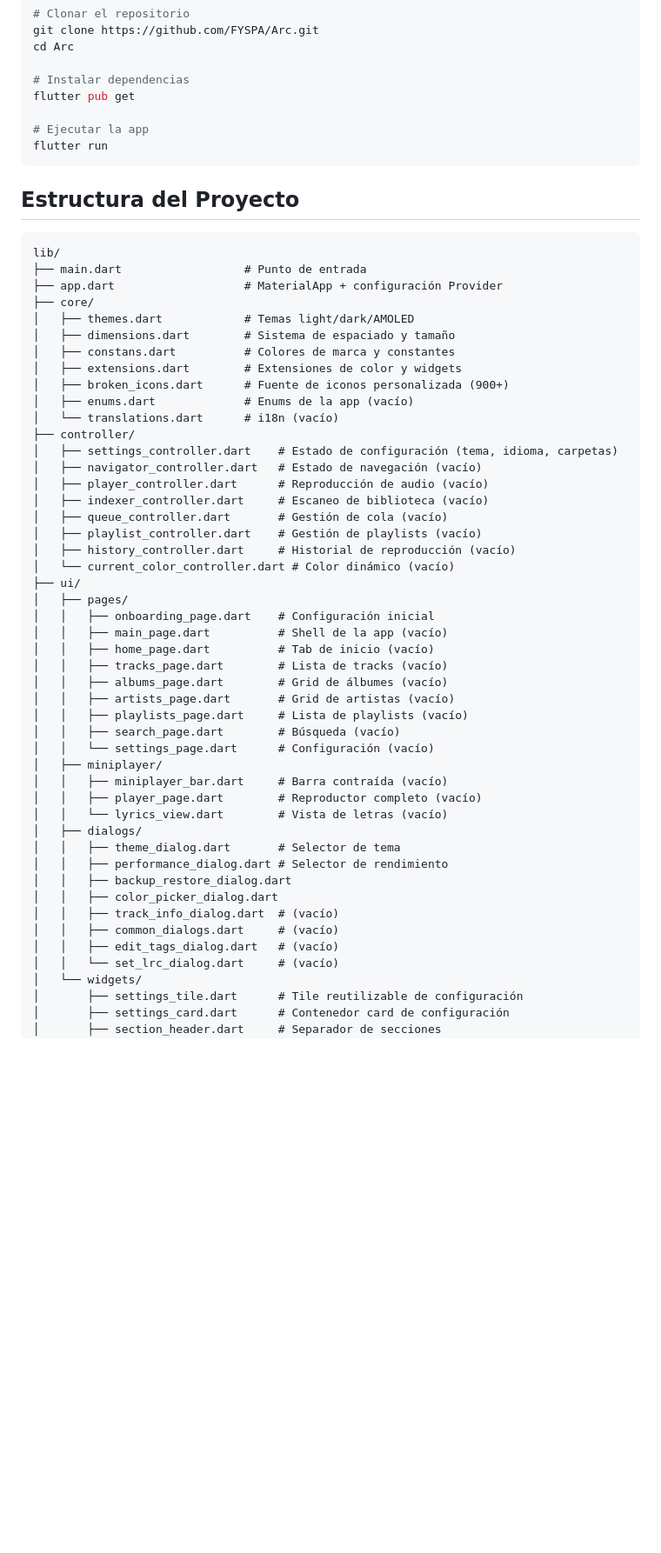
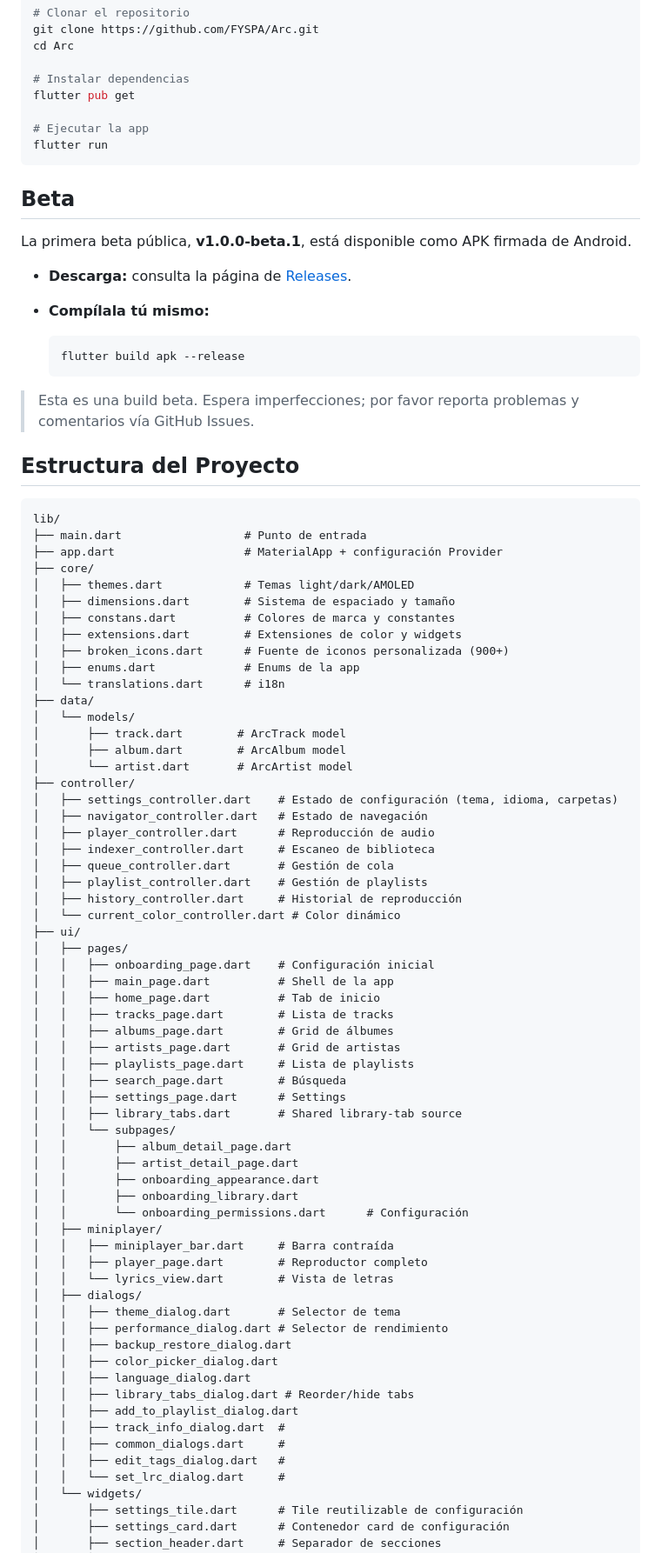
Before and after one commit to FYSPA/Arc, a Markdown page: README.es.md, the part around one of its changes. Shown at 87% size. Drawn GitHub-style; blank space fills up the shorter version.

````diff
--- a/README.es.md
+++ b/README.es.md
@@ -67,6 +77,19 @@ flutter pub get
 flutter run
 ```
 
+## Beta
+
+La primera beta pública, **v1.0.0-beta.1**, está disponible como APK firmada de Android.
+
+- **Descarga:** consulta la página de [Releases](https://github.com/FYSPA/Arc/releases).
+- **Compílala tú mismo:**
+
+  ```bash
+  flutter build apk --release
+  ```
+
+> Esta es una build beta. Espera imperfecciones; por favor reporta problemas y comentarios vía GitHub Issues.
+
 ## Estructura del Proyecto
 
 ```
@@ -79,41 +102,56 @@ lib/
 │   ├── constans.dart          # Colores de marca y constantes
 │   ├── extensions.dart        # Extensiones de color y widgets
 │   ├── broken_icons.dart      # Fuente de iconos personalizada (900+)
-│   ├── enums.dart             # Enums de la app (vacío)
-│   └── translations.dart      # i18n (vacío)
+│   ├── enums.dart             # Enums de la app
+│   └── translations.dart      # i18n
+├── data/
+│   └── models/
+│       ├── track.dart        # ArcTrack model
+│       ├── album.dart        # ArcAlbum model
+│       └── artist.dart       # ArcArtist model
 ├── controller/
 │   ├── settings_controller.dart    # Estado de configuración (tema, idioma, carpetas)
-│   ├── navigator_controller.dart   # Estado de navegación (vacío)
-│   ├── player_controller.dart      # Reproducción de audio (vacío)
-│   ├── indexer_controller.dart     # Escaneo de biblioteca (vacío)
-│   ├── queue_controller.dart       # Gestión de cola (vacío)
-│   ├── playlist_controller.dart    # Gestión de playlists (vacío)
-│   ├── history_controller.dart     # Historial de reproducción (vacío)
-│   └── current_color_controller.dart # Color dinámico (vacío)
+│   ├── navigator_controller.dart   # Estado de navegación
+│   ├── player_controller.dart      # Reproducción de audio
+│   ├── indexer_controller.dart     # Escaneo de biblioteca
+│   ├── queue_controller.dart       # Gestión de cola
+│   ├── playlist_controller.dart    # Gestión de playlists
+│   ├── history_controller.dart     # Historial de reproducción
+│   └── current_color_controller.dart # Color dinámico
 ├── ui/
 │   ├── pages/
 │   │   ├── onboarding_page.dart    # Configuración inicial
-│   │   ├── main_page.dart          # Shell de la app (vacío)
-│   │   ├── home_page.dart          # Tab de inicio (vacío)
-│   │   ├── tracks_page.dart        # Lista de tracks (vacío)
-│   │   ├── albums_page.dart        # Grid de álbumes (vacío)
-│   │   ├── artists_page.dart       # Grid de artistas (vacío)
-│   │   ├── playlists_page.dart     # Lista de playlists (vacío)
-│   │   ├── search_page.dart        # Búsqueda (vacío)
-│   │   └── settings_page.dart      # Configuración (vacío)
+│   │   ├── main_page.dart          # Shell de la app
+│   │   ├── home_page.dart          # Tab de inicio
+│   │   ├── tracks_page.dart        # Lista de tracks
+│   │   ├── albums_page.dart        # Grid de álbumes
+│   │   ├── artists_page.dart       # Grid de artistas
+│   │   ├── playlists_page.dart     # Lista de playlists
+│   │   ├── search_page.dart        # Búsqueda
+│   │   ├── settings_page.dart      # Settings
+│   │   ├── library_tabs.dart       # Shared library-tab source
+│   │   └── subpages/
+│   │       ├── album_detail_page.dart
+│   │       ├── artist_detail_page.dart
+│   │       ├── onboarding_appearance.dart
+│   │       ├── onboarding_library.dart
+│   │       └── onboarding_permissions.dart      # Configuración
 │   ├── miniplayer/
-│   │   ├── miniplayer_bar.dart     # Barra contraída (vacío)
-│   │   ├── player_page.dart        # Reproductor completo (vacío)
-│   │   └── lyrics_view.dart        # Vista de letras (vacío)
+│   │   ├── miniplayer_bar.dart     # Barra contraída
+│   │   ├── player_page.dart        # Reproductor completo
+│   │   └── lyrics_view.dart        # Vista de letras
 │   ├── dialogs/
 │   │   ├── theme_dialog.dart       # Selector de tema
 │   │   ├── performance_dialog.dart # Selector de rendimiento
 │   │   ├── backup_restore_dialog.dart
 │   │   ├── color_picker_dialog.dart
-│   │   ├── track_info_dialog.dart  # (vacío)
-│   │   ├── common_dialogs.dart     # (vacío)
-│   │   ├── edit_tags_dialog.dart   # (vacío)
-│   │   └── set_lrc_dialog.dart     # (vacío)
+│   │   ├── language_dialog.dart
+│   │   ├── library_tabs_dialog.dart # Reorder/hide tabs
+│   │   ├── add_to_playlist_dialog.dart
+│   │   ├── track_info_dialog.dart  #
+│   │   ├── common_dialogs.dart     #
+│   │   ├── edit_tags_dialog.dart   #
+│   │   └── set_lrc_dialog.dart     #
 │   └── widgets/
 │       ├── settings_tile.dart      # Tile reutilizable de configuración
 │       ├── settings_card.dart      # Contenedor card de configuración
````
Also changed, not shown: other parts of README.es.md (+36 -14 lines), CHANGELOG.md (added, +37 -0 lines), README.md (+88 -38 lines).
